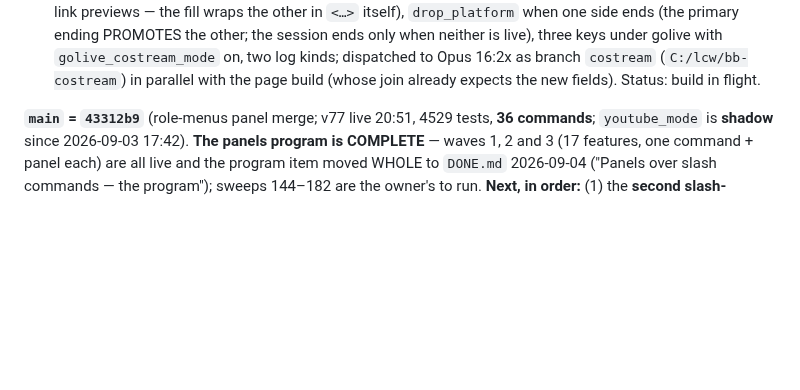
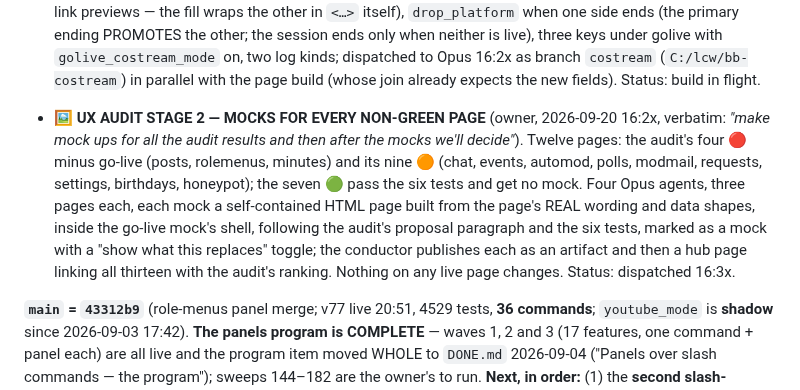
Before and after one commit to skymitch9/black-bloc, a Markdown page: docs/TODO.md, the part around the change. Drawn GitHub-style; blank space fills up the shorter version.

Commit message:
TODO: UX audit stage 2 — mocks for the twelve non-green pages (owner 16:2x)
Co-Authored-By: Claude Fable 5.1 <noreply@anthropic.com>
Claude-Session: https://claude.ai/code/session_012h17huSg5MJ7YfX9ufW9Pe

```diff
--- a/docs/TODO.md
+++ b/docs/TODO.md
@@ -33,6 +33,8 @@
 - 📡 **BUILD THE NEW GO-LIVE PAGE** (owner, 2026-09-20 16:0x, verbatim: *"okay i like that mock, make it happen"*, after two rounds on the mock <https://claude.ai/artifact/VGiR2jgHui9E4D9MbCKyw6>). Designed as [`info/golive-page-design.md`](info/golive-page-design.md): twelve sections → five; one `Streamers` row per member joining Twitch + YouTube + opt-out + ping role; one announcement wording with a platform toggle; five closed drawers for the 36 settings keys and one log with chips. ⚠️ **Front-end only — every field is already fetched by today's `load()`; no route, no schema, no key, no log kind, no Python.** A new pure module `assets/golive-join.js` + `site/mock/golive-join.test.mjs` in the gate is where the platforms meet, and a test asserts every key of the three namespaces lands in exactly one drawer (so the next key added cannot vanish). Staff-only page, `golive_mode` shadow, so the blast radius is staff. This is stage 3 of the [UX audit](info/ux-audit-design.md) done for one page, and it sets the row-opens-a-drawer pattern that answers Pop's finding. ✅ **REVIEWED by Fable 16:1x — all five calls stand** (two with additions: the Ping-roles drawer's summary names the two setup cards and the strip warns when setup is incomplete; *Live now* as section + chip is named as the deliberate exception) — **DISPATCHED to Opus 16:1x as branch `golive-page`** (`C:/lcw/bb-golive-page`), the mock's own HTML handed to the builder as the spec. Status: build in flight.
 
 - 🎥 **CO-STREAMING — one announcement naming both platforms, Twitch first, edited in place when the second one starts** (owner, 2026-09-20 16:1x, verbatim: *"also for when someone is co streaming I would like the message to say this person is streaming on twitch and youtube, have the twitch stream first and only link preview the twitch stream. if someone is streaming on one and adds the other i want to edit the previous message to reflect both are live. It would be silly to suppress one of the live avenues someone is on"*). Today (v135) the second platform is held back — `youtube.live_seen` with `announced false, because open_session:twitch` — which is exactly the suppression he means. A BOT build (Python), separate from the go-live page rebuild: designed as [`info/costream-design.md`](info/costream-design.md) — one session, two platforms (`also_*` columns, schema 45 → 46), `add_platform` edits the announcement in place (Twitch first, only the Twitch link previews — the fill wraps the other in `<…>` itself), `drop_platform` when one side ends (the primary ending PROMOTES the other; the session ends only when neither is live), three keys under golive with `golive_costream_mode` on, two log kinds; dispatched to Opus 16:2x as branch `costream` (`C:/lcw/bb-costream`) in parallel with the page build (whose join already expects the new fields). Status: build in flight.
+
+- 🖼️ **UX AUDIT STAGE 2 — MOCKS FOR EVERY NON-GREEN PAGE** (owner, 2026-09-20 16:2x, verbatim: *"make mock ups for all the audit results and then after the mocks we'll decide"*). Twelve pages: the audit's four 🔴 minus go-live (posts, rolemenus, minutes) and its nine 🟠 (chat, events, automod, polls, modmail, requests, settings, birthdays, honeypot); the seven 🟢 pass the six tests and get no mock. Four Opus agents, three pages each, each mock a self-contained HTML page built from the page's REAL wording and data shapes, inside the go-live mock's shell, following the audit's proposal paragraph and the six tests, marked as a mock with a "show what this replaces" toggle; the conductor publishes each as an artifact and then a hub page linking all thirteen with the audit's ranking. Nothing on any live page changes. Status: dispatched 16:3x.
 
 **`main` = `43312b9`** (role-menus panel merge; v77 live 20:51, 4529 tests, **36 commands**; `youtube_mode` is
 **shadow** since 2026-09-03 17:42). **The panels program is COMPLETE** — waves 1, 2 and 3 (17 features, one
```
